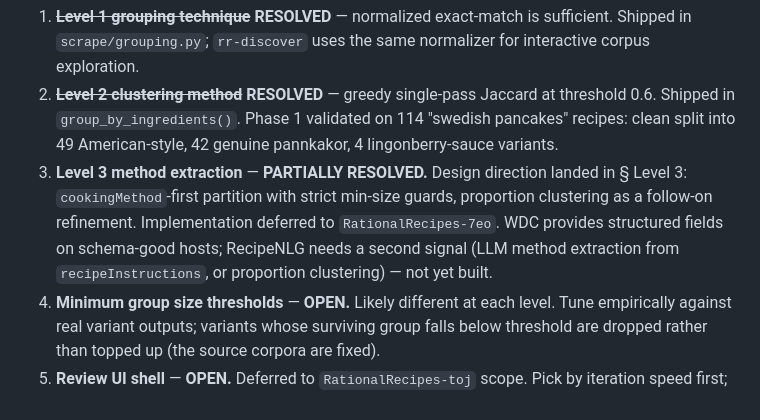
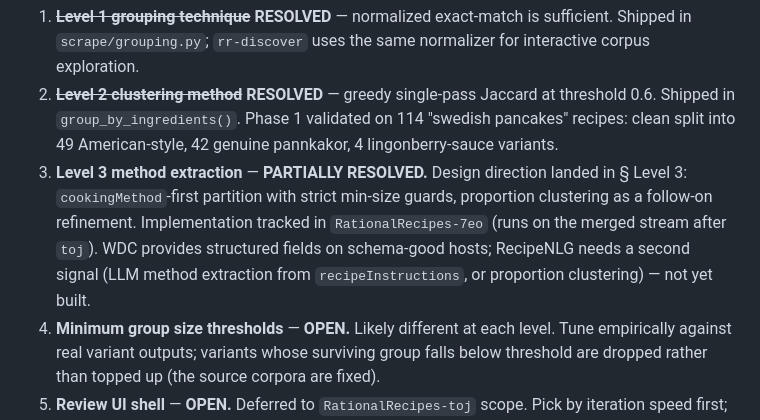
Before and after one commit to ChrisSteinbach/RationalRecipes, a Markdown page: docs/design/recipe-scraping.md, the part around the change. Drawn GitHub-style.

Commit message:
Reflect 7eo reopening in Open Q3
7eo is no longer deferred — the cross-corpus merge it was waiting on
has shipped. Update Q3 to say "tracked in" and point at toj as the
remaining natural dep.

Co-Authored-By: Claude Opus 4.7 (1M context) <noreply@anthropic.com>

```diff
--- a/docs/design/recipe-scraping.md
+++ b/docs/design/recipe-scraping.md
@@ -569,10 +569,10 @@ Productionize the review UI if it's getting heavy use.
 3. **Level 3 method extraction** — **PARTIALLY RESOLVED.** Design
    direction landed in § Level 3: `cookingMethod`-first partition with
    strict min-size guards, proportion clustering as a follow-on refinement.
-   Implementation deferred to `RationalRecipes-7eo`. WDC provides
-   structured fields on schema-good hosts; RecipeNLG needs a second signal
-   (LLM method extraction from `recipeInstructions`, or proportion
-   clustering) — not yet built.
+   Implementation tracked in `RationalRecipes-7eo` (runs on the merged
+   stream after `toj`). WDC provides structured fields on schema-good
+   hosts; RecipeNLG needs a second signal (LLM method extraction from
+   `recipeInstructions`, or proportion clustering) — not yet built.
 4. **Minimum group size thresholds** — **OPEN.** Likely different at each
    level. Tune empirically against real variant outputs; variants whose
    surviving group falls below threshold are dropped rather than topped up
```
